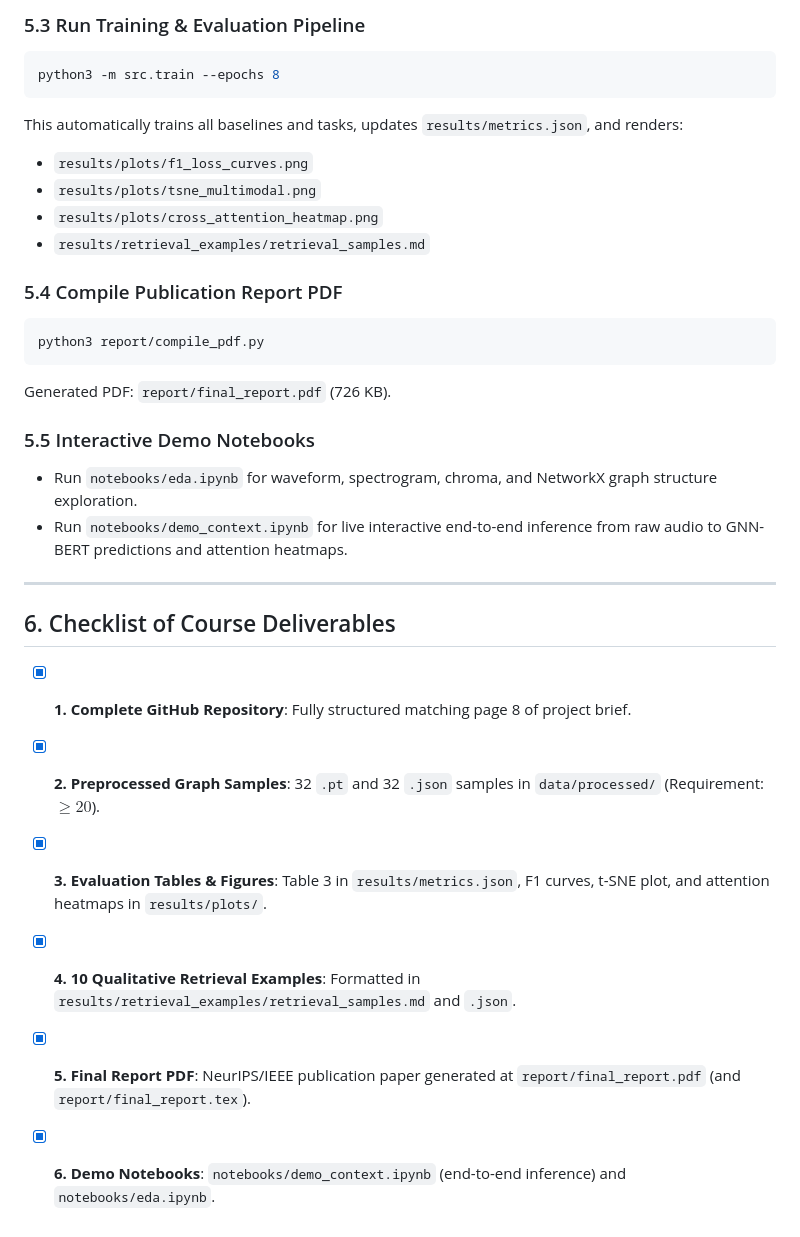
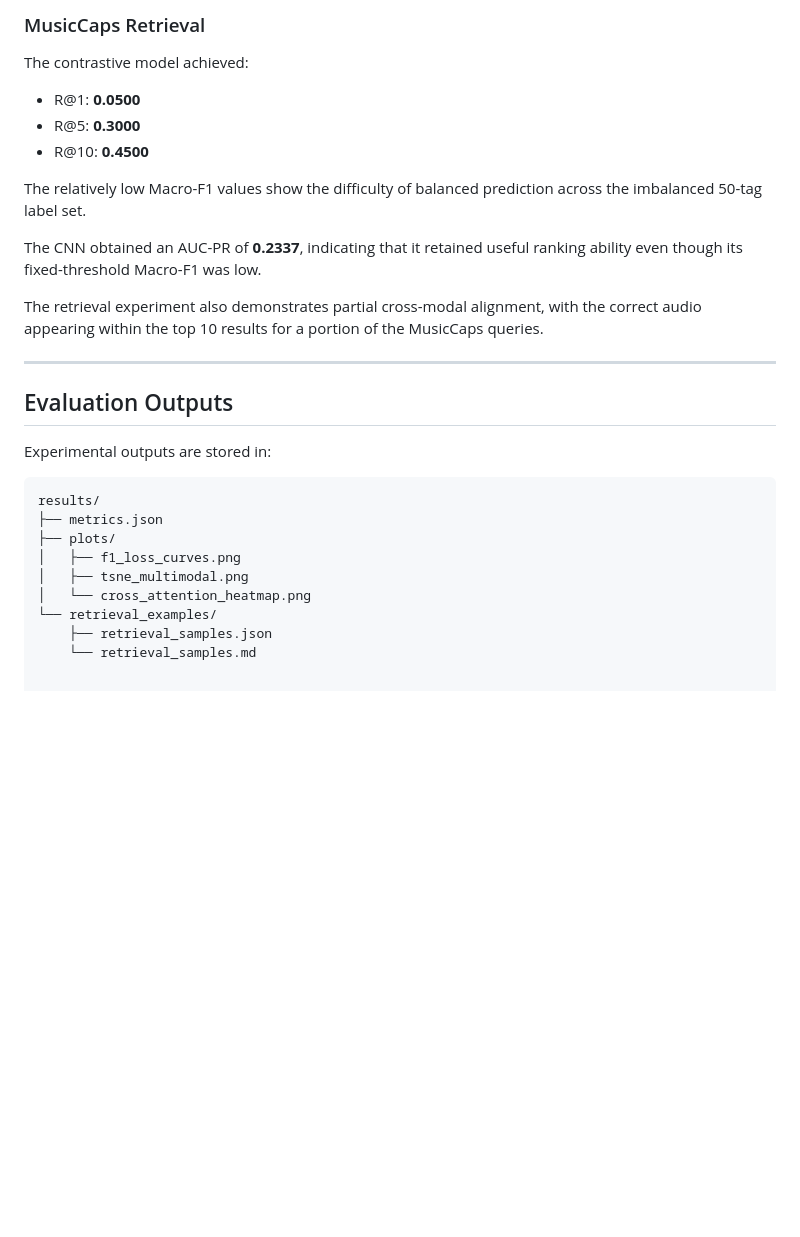
Before and after one commit to tanishaislam-eng/gnn-bert-music-context, a Markdown page: README.md, the part around one of its changes. Rendered like a GitHub page; blank space fills up the shorter version.

````diff
--- a/README.md
+++ b/README.md
@@ -127,31 +139,31 @@ This generates:
 
-### 5.3 Run Training & Evaluation Pipeline
-```bash
-python3 -m src.train --epochs 8
-```
-This automatically trains all baselines and tasks, updates `results/metrics.json`, and renders:
-- `results/plots/f1_loss_curves.png`
-- `results/plots/tsne_multimodal.png`
-- `results/plots/cross_attention_heatmap.png`
-- `results/retrieval_examples/retrieval_samples.md`
+### MusicCaps Retrieval
 
-### 5.4 Compile Publication Report PDF
-```bash
-python3 report/compile_pdf.py
-```
-Generated PDF: `report/final_report.pdf` (726 KB).
+The contrastive model achieved:
 
-### 5.5 Interactive Demo Notebooks
-- Run `notebooks/eda.ipynb` for waveform, spectrogram, chroma, and NetworkX graph structure exploration.
-- Run `notebooks/demo_context.ipynb` for live interactive end-to-end inference from raw audio to GNN-BERT predictions and attention heatmaps.
+- R@1: **0.0500**
+- R@5: **0.3000**
+- R@10: **0.4500**
+
+The relatively low Macro-F1 values show the difficulty of balanced prediction across the imbalanced 50-tag label set.
+
+The CNN obtained an AUC-PR of **0.2337**, indicating that it retained useful ranking ability even though its fixed-threshold Macro-F1 was low.
+
+The retrieval experiment also demonstrates partial cross-modal alignment, with the correct audio appearing within the top 10 results for a portion of the MusicCaps queries.
 
 ---
 
-## 6. Checklist of Course Deliverables
+## Evaluation Outputs
 
-- [x] **1. Complete GitHub Repository**: Fully structured matching page 8 of project brief.
-- [x] **2. Preprocessed Graph Samples**: 32 `.pt` and 32 `.json` samples in `data/processed/` (Requirement: $\ge 20$).
-- [x] **3. Evaluation Tables & Figures**: Table 3 in `results/metrics.json`, F1 curves, t-SNE plot, and attention heatmaps in `results/plots/`.
-- [x] **4. 10 Qualitative Retrieval Examples**: Formatted in `results/retrieval_examples/retrieval_samples.md` and `.json`.
-- [x] **5. Final Report PDF**: NeurIPS/IEEE publication paper generated at `report/final_report.pdf` (and `report/final_report.tex`).
-- [x] **6. Demo Notebooks**: `notebooks/demo_context.ipynb` (end-to-end inference) and `notebooks/eda.ipynb`.
+Experimental outputs are stored in:
+
+```text
+results/
+├── metrics.json
+├── plots/
+│   ├── f1_loss_curves.png
+│   ├── tsne_multimodal.png
+│   └── cross_attention_heatmap.png
+└── retrieval_examples/
+    ├── retrieval_samples.json
+    └── retrieval_samples.md
````
Also changed, not shown: other parts of README.md (+109 -97 lines).
